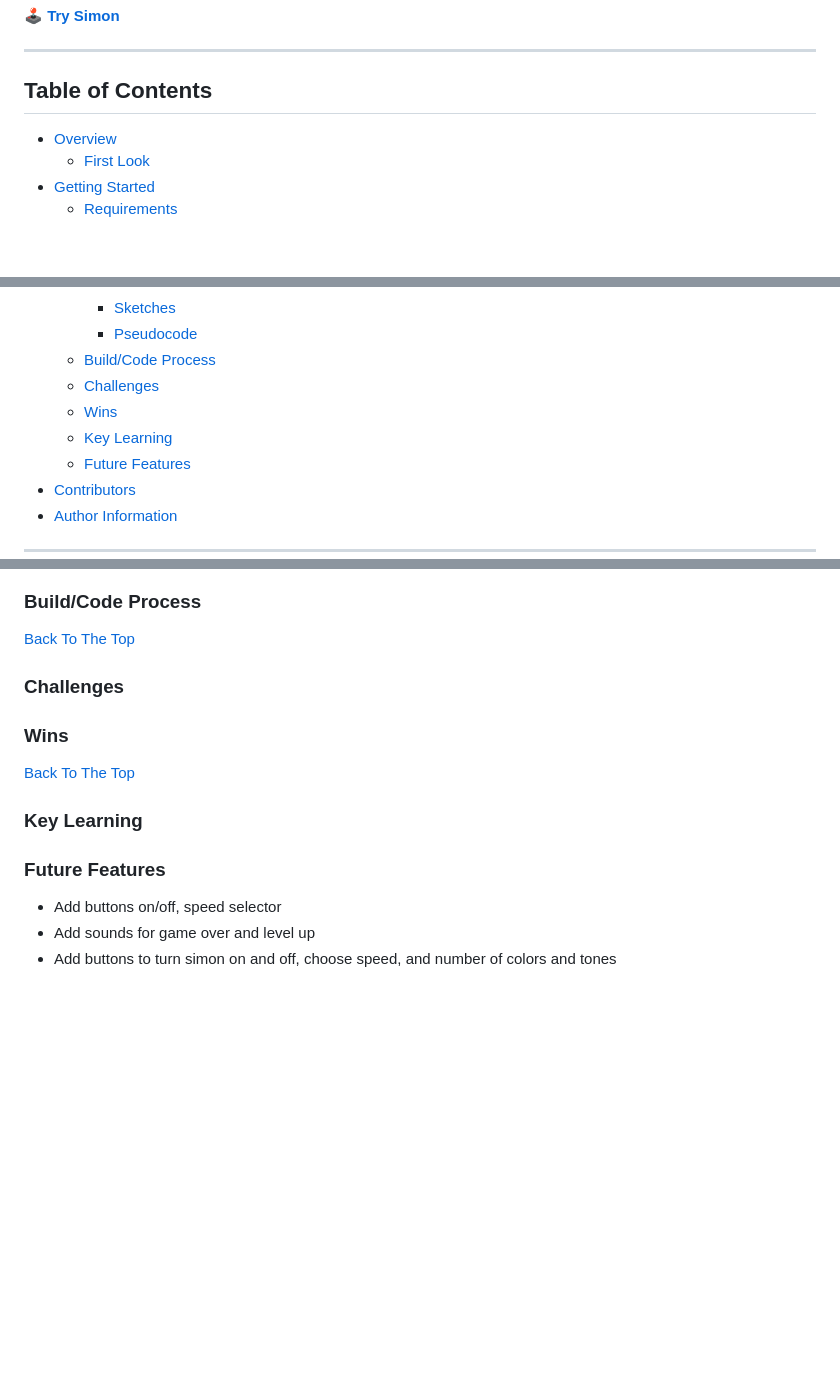
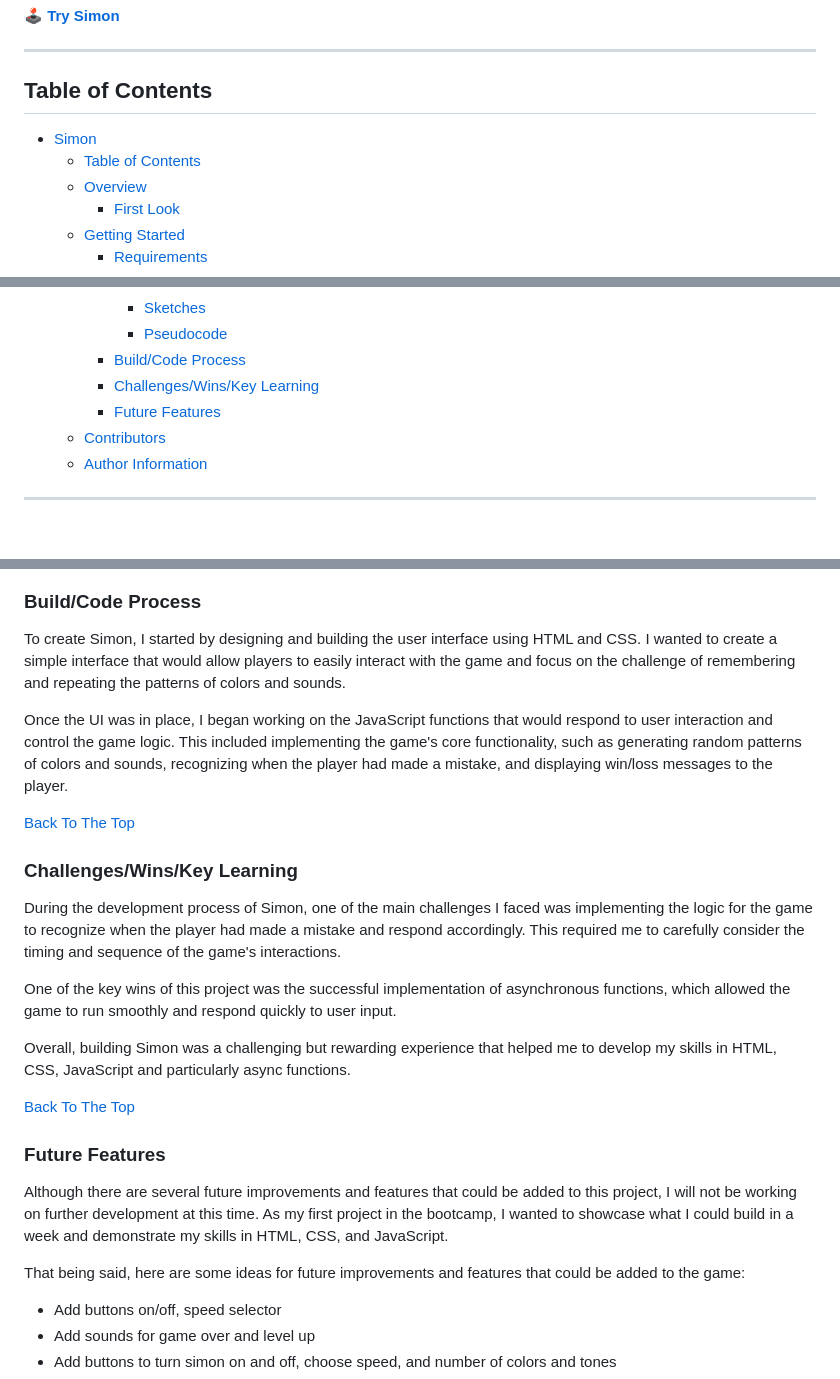
Before and after one commit to bholeneha/simon, a Markdown page: README.md, 3 parts joined by grey strips. GitHub-like rendering; blank space fills up the shorter version.

Commit message:
add build process section to readme

```diff
--- a/README.md
+++ b/README.md
@@ -10,6 +10,8 @@ Timeline: 6 days
 * * *
 
 ## Table of Contents
+- [Simon](#simon)
+  - [Table of Contents](#table-of-contents)
   - [Overview](#overview)
     - [First Look](#first-look)
   - [Getting Started](#getting-started)
@@ -23,9 +25,7 @@ Timeline: 6 days
       - [Sketches](#sketches)
       - [Pseudocode](#pseudocode)
     - [Build/Code Process](#buildcode-process)
-    - [Challenges](#challenges)
-    - [Wins](#wins)
-    - [Key Learning](#key-learning)
+    - [Challenges/Wins/Key Learning](#challengeswinskey-learning)
     - [Future Features](#future-features)
   - [Contributors](#contributors)
   - [Author Information](#author-information)
@@ -110,24 +106,25 @@ Below is a screenshot of the pseudocode.
 ![Pseudocode](img/pseudocode.png)
 
 ### Build/Code Process
+To create Simon, I started by designing and building the user interface using HTML and CSS. I wanted to create a simple interface that would allow players to easily interact with the game and focus on the challenge of remembering and repeating the patterns of colors and sounds.
 
-
+Once the UI was in place, I began working on the JavaScript functions that would respond to user interaction and control the game logic. This included implementing the game's core functionality, such as generating random patterns of colors and sounds, recognizing when the player had made a mistake, and displaying win/loss messages to the player.
 
 [Back To The Top](#Simon)
-### Challenges
+### Challenges/Wins/Key Learning
 
+During the development process of Simon, one of the main challenges I faced was implementing the logic for the game to recognize when the player had made a mistake and respond accordingly. This required me to carefully consider the timing and sequence of the game's interactions.
 
+One of the key wins of this project was the successful implementation of asynchronous functions, which allowed the game to run smoothly and respond quickly to user input.
 
-### Wins
-
-
+Overall, building Simon was a challenging but rewarding experience that helped me to develop my skills in HTML, CSS, JavaScript and particularly async functions.
 
 [Back To The Top](#Simon)
-### Key Learning
-
-
 
 ### Future Features
+Although there are several future improvements and features that could be added to this project, I will not be working on further development at this time. As my first project in the bootcamp, I wanted to showcase what I could build in a week and demonstrate my skills in HTML, CSS, and JavaScript.
+
+That being said, here are some ideas for future improvements and features that could be added to the game:
 - Add buttons on/off, speed selector
 - Add sounds for game over and level up
 - Add buttons to turn simon on and off, choose speed, and number of colors and tones
```
Also changed, not shown: other parts of README.md (+2 -6 lines).
